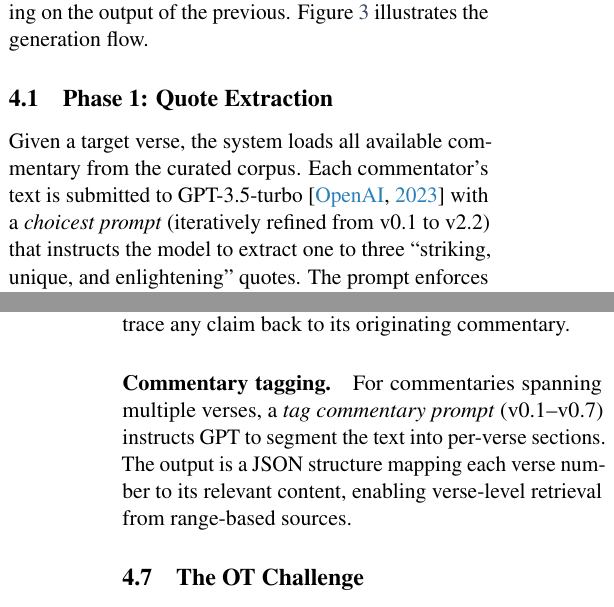
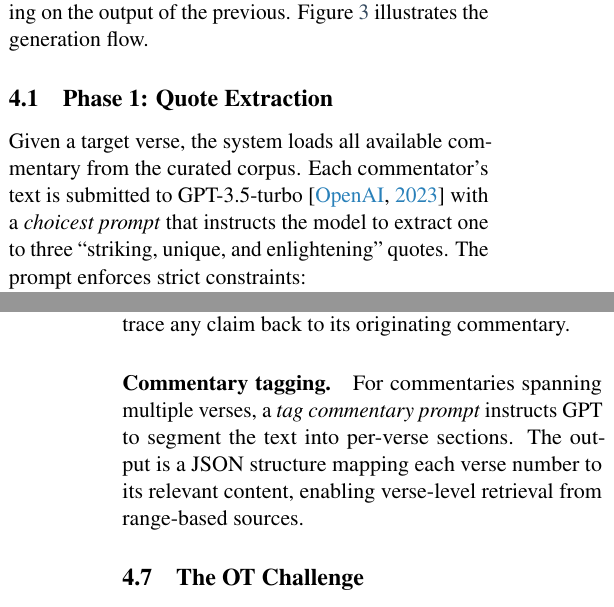
Before and after one commit to Church-Life-Apps/BibleGoPaper, a LaTeX paper (paper.tex, which reads sections/methods.tex): two parts of the columns of pages 5 and 7 of 13, joined at a grey line, cut so that both start at the same text. Compiled offline with pdfLaTeX.

Commit message:
methods: drop prompt-version-range decorations
Version ranges like '(v0.1--v2.2)' and '(v0.1--v0.8)' are meaningless to
readers without repo access. The Prompt Engineering subsection in
architecture.tex now describes the deployed prompt families by function,
so the inline methods references are redundant. Removed from the three
phase narratives (choicest, BHT, tag commentary).

```diff
--- a/sections/methods.tex
+++ b/sections/methods.tex
@@ -33,7 +33,7 @@ The BibleGoAI pipeline transforms raw multi-author biblical commentary into conc
 
 \subsection{Phase 1: Quote Extraction}
 
-Given a target verse, the system loads all available commentary from the curated corpus. Each commentator's text is submitted to GPT-3.5-turbo \citep{openai2023gpt35} with a \textit{choicest prompt} (iteratively refined from v0.1 to v2.2) that instructs the model to extract one to three ``striking, unique, and enlightening'' quotes. The prompt enforces strict constraints:
+Given a target verse, the system loads all available commentary from the curated corpus. Each commentator's text is submitted to GPT-3.5-turbo \citep{openai2023gpt35} with a \textit{choicest prompt} that instructs the model to extract one to three ``striking, unique, and enlightening'' quotes. The prompt enforces strict constraints:
 
 \begin{itemize}[nosep,leftmargin=*]
     \item Quotes must be \textbf{verbatim}---no paraphrasing or injected words.
@@ -111,7 +111,7 @@ The final phase establishes provenance links between the generated BHT and its s
 
 \paragraph{Footnoting.} Each sentence in the BHT is compared against all source quotes using cross-encoder scoring via \texttt{sentence-transformers} \citep{reimers2019sentencebert}. For each sentence, the system identifies the most similar quote and generates a footnote containing the commentator name, quote index, similarity score, and source location. This enables readers to trace any claim back to its originating commentary.
 
-\paragraph{Commentary tagging.} For commentaries spanning multiple verses, a \textit{tag commentary prompt} (v0.1--v0.7) instructs GPT to segment the text into per-verse sections. The output is a JSON structure mapping each verse number to its relevant content, enabling verse-level retrieval from range-based sources.
+\paragraph{Commentary tagging.} For commentaries spanning multiple verses, a \textit{tag commentary prompt} instructs GPT to segment the text into per-verse sections. The output is a JSON structure mapping each verse number to its relevant content, enabling verse-level retrieval from range-based sources.
 
 \subsection{The OT Challenge}
 \label{sec:otchallenge}
```
Also changed, not shown: sections/methods.tex (2 more changed lines).
